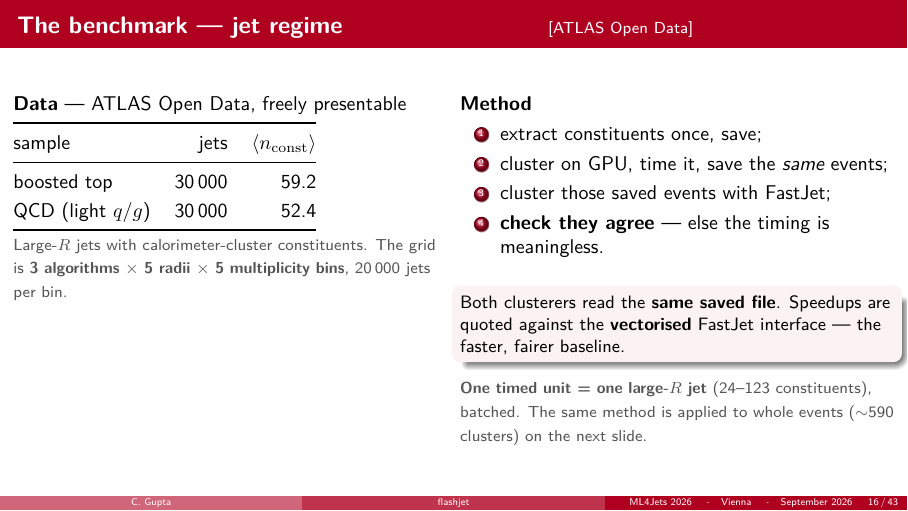
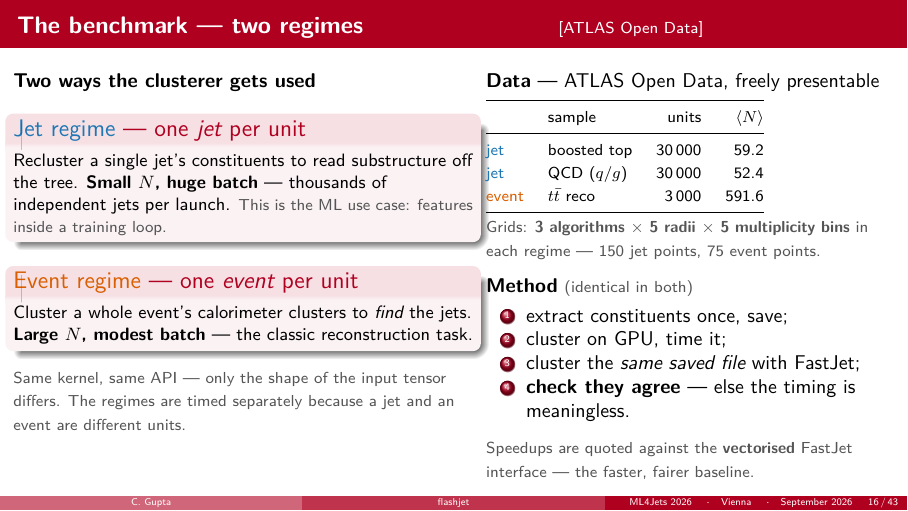
Before and after one commit to Chirayu18/ml4jets-slides, LaTeX slides (flashjet-ml4jets.tex): page 20 of 50. Compiled offline with pdfLaTeX.

Commit message:
Benchmark slide now defines and covers both regimes
It described only the jet regime, so event-regime numbers two slides later
arrived without the reader knowing what an "event regime" is. Now:

- both regimes defined in colour-matched blocks (jet = one jet per unit, small
  N, huge batch, the ML use case; event = one event per unit, large N, the
  classic reconstruction task), noting same kernel and API
- data table carries all three datasets: 30,000 jets at 59.2/52.4 mean
  constituents, 3,000 events at 591.6 mean clusters
- grid sizes for both (150 jet points, 75 event points); method listed once

Regime colours match the combined timing plot exactly, so colour means the same
thing on both slides.

Rebuilt: 0 errors, 0 overfull boxes, 50 pages.

Co-Authored-By: Claude Opus 5 <noreply@anthropic.com>
Claude-Session: https://claude.ai/code/session_018PVRxhHRSoBoTEUy9v2y6d

```diff
--- a/flashjet-ml4jets.tex
+++ b/flashjet-ml4jets.tex
@@ -31,6 +31,9 @@
 \definecolor{fjgray}{HTML}{555555}
 \definecolor{fjorange}{HTML}{EA580C}
 \definecolor{fjblue}{HTML}{1D4ED8}
+% regime key colours -- MUST match make_combined_regimes.py (JETC/EVC)
+\definecolor{regjet}{HTML}{1F77B4}
+\definecolor{regevt}{HTML}{D95F02}
 \definecolor{fjgreen}{HTML}{16A34A}
 
 % Madrid, recoloured to the flashjet red
@@ -520,42 +523,56 @@ another implementation of the same algorithm.
 % ============================================================
 \section{Speed}
 
-\begin{frame}{The benchmark --- jet regime \hfill \realC}
+\begin{frame}{The benchmark --- two regimes \hfill \realC}
 \begin{columns}[T]
-\begin{column}{0.5\textwidth}
-\textbf{Data} --- ATLAS Open Data, freely presentable
-
-\smallskip
-\begin{tabular}{@{}lrr@{}}
-\toprule
-sample & jets & $\langle n_{\rm const}\rangle$\\
-\midrule
-boosted top & 30\,000 & 59.2\\
-QCD (light $q/g$) & 30\,000 & 52.4\\
-\bottomrule
-\end{tabular}
+\begin{column}{0.53\textwidth}
+\textbf{Two ways the clusterer gets used}
 \smallskip
 
-\smallnote{Large-$R$ jets with calorimeter-cluster constituents. The grid is
-\textbf{3 algorithms $\times$ 5 radii $\times$ 5 multiplicity bins}, 20\,000 jets
-per bin.}
+\begin{block}{\textcolor{regjet}{Jet regime} --- one \emph{jet} per unit}
+\small Recluster a single jet's constituents to read substructure off the tree.
+\textbf{Small $N$, huge batch} --- thousands of independent jets per launch.
+\smallnote{This is the ML use case: features inside a training loop.}
+\end{block}
+
+\begin{block}{\textcolor{regevt}{Event regime} --- one \emph{event} per unit}
+\small Cluster a whole event's calorimeter clusters to \emph{find} the jets.
+\textbf{Large $N$, modest batch} --- the classic reconstruction task.
+\end{block}
+\smallnote{Same kernel, same API --- only the shape of the input tensor differs.
+The regimes are timed separately because a jet and an event are different units.}
 \end{column}
-\begin{column}{0.5\textwidth}
-\textbf{Method}
-\begin{enumerate}
+\begin{column}{0.47\textwidth}
+\textbf{Data} --- ATLAS Open Data, freely presentable
+\smallskip
+
+{\footnotesize
+\begin{tabular}{@{}llrr@{}}
+\toprule
+& sample & units & $\langle N\rangle$\\
+\midrule
+\textcolor{regjet}{jet} & boosted top & 30\,000 & 59.2\\
+\textcolor{regjet}{jet} & QCD ($q/g$) & 30\,000 & 52.4\\
+\textcolor{regevt}{event} & $t\bar t$ reco & 3\,000 & 591.6\\
+\bottomrule
+\end{tabular}}
+\smallskip
+
+\smallnote{Grids: \textbf{3 algorithms $\times$ 5 radii $\times$ 5 multiplicity
+bins} in each regime --- 150 jet points, 75 event points.}
+\medskip
+
+\textbf{Method} \smallnote{(identical in both)}
+\begin{enumerate}\setlength\itemsep{0pt}
   \item extract constituents once, save;
-  \item cluster on GPU, time it, save the \emph{same} events;
-  \item cluster those saved events with FastJet;
+  \item cluster on GPU, time it;
+  \item cluster the \emph{same saved file} with FastJet;
   \item \textbf{check they agree} --- else the timing is meaningless.
 \end{enumerate}
 \smallskip
-\begin{block}{}
-\small Both clusterers read the \textbf{same saved file}. Speedups are quoted
-against the \textbf{vectorised} FastJet interface --- the faster, fairer baseline.
-\end{block}
-\smallnote{\textbf{One timed unit = one large-$R$ jet} (24--123 constituents),
-batched. The same method is applied to whole events ($\sim$590 clusters) on the
-next slide.}
+
+\smallnote{Speedups are quoted against the \textbf{vectorised} FastJet
+interface --- the faster, fairer baseline.}
 \end{column}
 \end{columns}
 \end{frame}
```
Also changed, not shown: flashjet-ml4jets.pdf.
